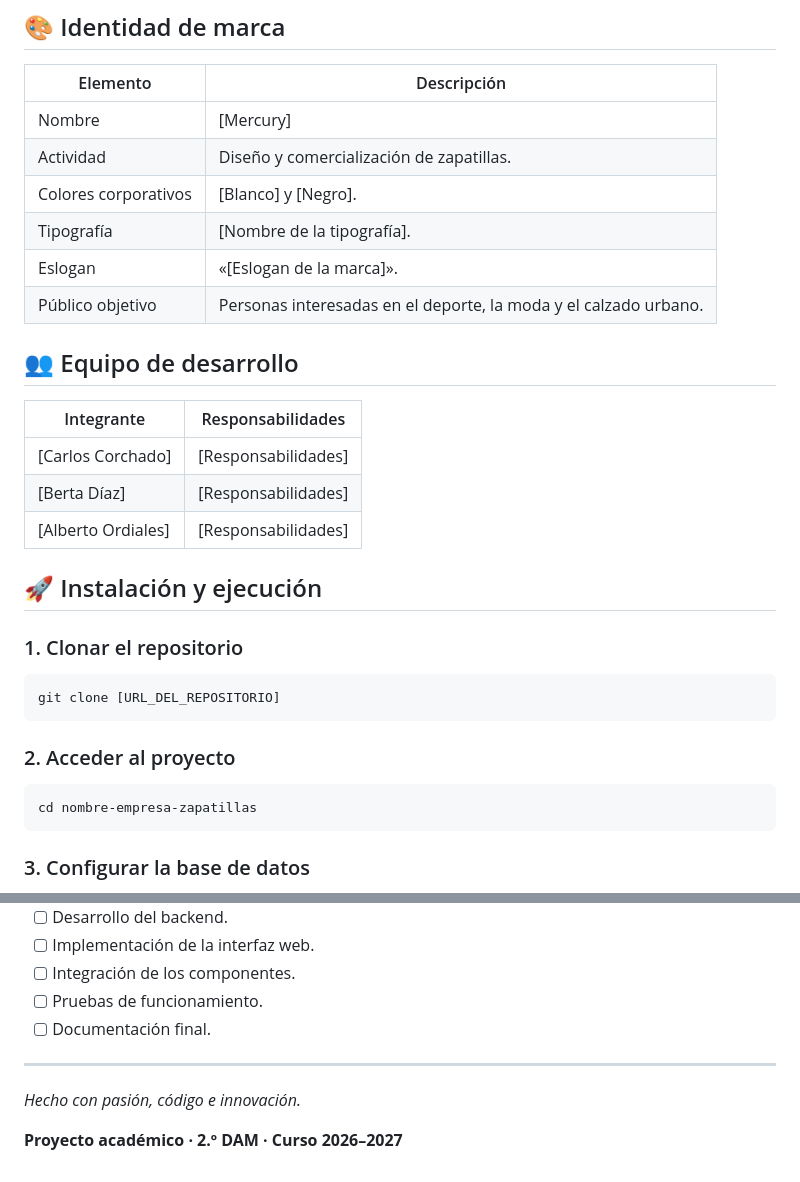
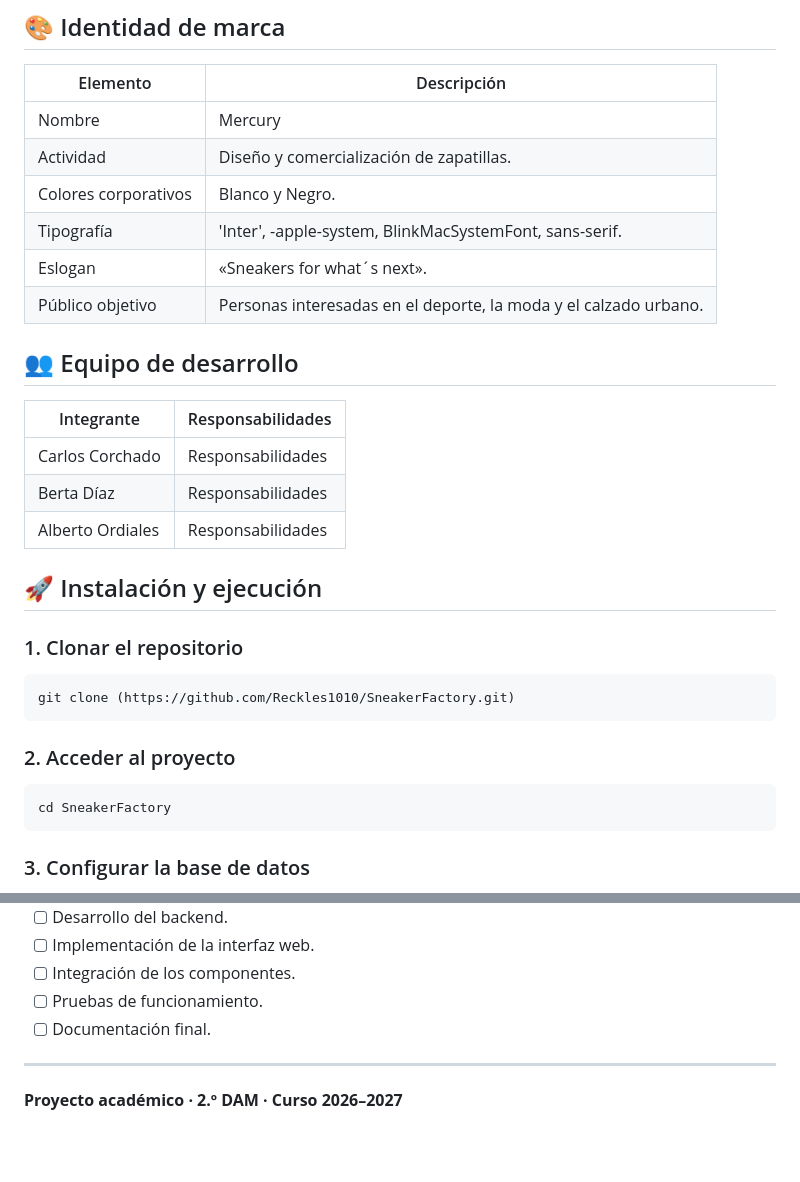
Before and after one commit to Reckles1010/SneakerFactory, a Markdown page: README.md, 2 parts joined by grey strips. GitHub-like rendering; blank space fills up the shorter version.

Commit message:
Revise README for clarity and formatting improvements

````diff
--- a/README.md
+++ b/README.md
@@ -125,33 +125,33 @@ El proyecto combina programación, bases de datos, diseño web y herramientas de
 
 | Elemento | Descripción |
 |---|---|
-| Nombre | [Mercury] |
+| Nombre | Mercury |
 | Actividad | Diseño y comercialización de zapatillas. |
-| Colores corporativos | [Blanco] y [Negro]. |
-| Tipografía | [Nombre de la tipografía]. |
-| Eslogan | «[Eslogan de la marca]». |
+| Colores corporativos | Blanco y Negro. |
+| Tipografía | 'Inter', -apple-system, BlinkMacSystemFont, sans-serif. |
+| Eslogan | «Sneakers for what´s next». |
 | Público objetivo | Personas interesadas en el deporte, la moda y el calzado urbano. |
 
 ## 👥 Equipo de desarrollo
 
 | Integrante | Responsabilidades |
 |---|---|
-| [Carlos Corchado] | [Responsabilidades] |
-| [Berta Díaz] | [Responsabilidades] |
-| [Alberto Ordiales] | [Responsabilidades] |
+| Carlos Corchado | Responsabilidades |
+| Berta Díaz | Responsabilidades |
+| Alberto Ordiales | Responsabilidades |
 
 ## 🚀 Instalación y ejecución
 
 ### 1. Clonar el repositorio
 
 ```bash
-git clone [URL_DEL_REPOSITORIO]
+git clone (https://github.com/Reckles1010/SneakerFactory.git)
 ```
 
 ### 2. Acceder al proyecto
 
 ```bash
-cd nombre-empresa-zapatillas
+cd SneakerFactory
 ```
 
 ### 3. Configurar la base de datos
@@ -183,6 +183,5 @@ Configurar los parámetros de conexión a la base de datos y ejecutar los compon
 
 ---
 
-*Hecho con pasión, código e innovación.*
 
  **Proyecto académico · 2.º DAM · Curso 2026–2027**
````
Also changed, not shown: other parts of README.md (+6 -6 lines).
